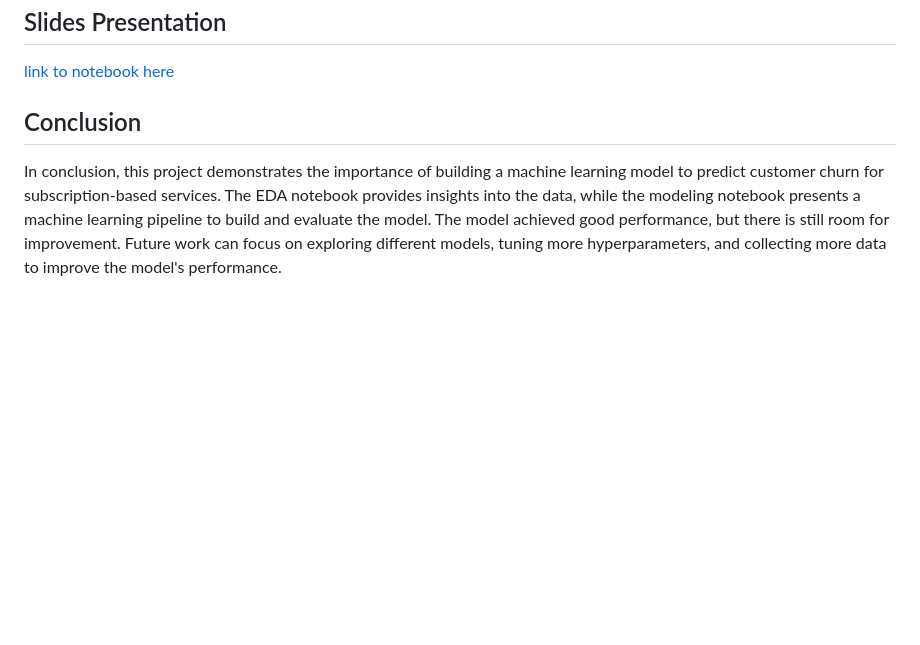
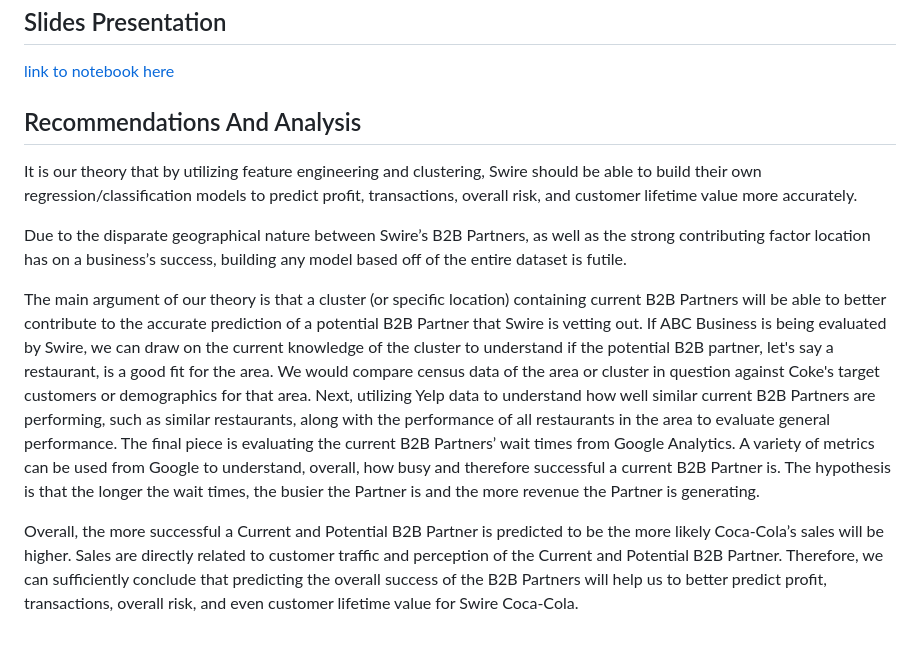
Before and after one commit to ajgonza/Capstone-Project, a Markdown page: README.md, the part around one of its changes. GitHub-like rendering; blank space fills up the shorter version.

```diff
--- a/README.md
+++ b/README.md
@@ -92,6 +49,12 @@ The project uses data from the United States Census Bureau provided via the [tid
 ## Slides Presentation
 [link to notebook here](Customer_success_slides.pdf)
 
-## Conclusion
+## Recommendations And Analysis
 
-In conclusion, this project demonstrates the importance of building a machine learning model to predict customer churn for subscription-based services. The EDA notebook provides insights into the data, while the modeling notebook presents a machine learning pipeline to build and evaluate the model. The model achieved good performance, but there is still room for improvement. Future work can focus on exploring different models, tuning more hyperparameters, and collecting more data to improve the model's performance.
+It is our theory that by utilizing feature engineering and clustering, Swire should be able to build their own regression/classification models to predict profit, transactions, overall risk, and customer lifetime value more accurately.
+
+Due to the disparate geographical nature between Swire’s B2B Partners, as well as the strong contributing factor location has on a business’s success, building any model based off of the entire dataset is futile.
+
+The main argument of our theory is that a cluster (or specific location) containing current B2B Partners will be able to better contribute to the accurate prediction of a potential B2B Partner that Swire is vetting out. If ABC Business is being evaluated by Swire, we can draw on the current knowledge of the cluster to understand if the potential B2B partner, let's say a restaurant, is a good fit for the area. We would compare census data of the area or cluster in question against Coke's target customers or demographics for that area. Next, utilizing Yelp data to understand how well similar current B2B Partners are performing, such as similar restaurants, along with the performance of all restaurants in the area to evaluate general performance. The final piece is evaluating the current B2B Partners’ wait times from Google Analytics. A variety of metrics can be used from Google to understand, overall, how busy and therefore successful a current B2B Partner is. The hypothesis is that the longer the wait times, the busier the Partner is and the more revenue the Partner is generating.
+
+Overall, the more successful a Current and Potential B2B Partner is predicted to be the more likely Coca-Cola’s sales will be higher. Sales are directly related to customer traffic and perception of the Current and Potential B2B Partner. Therefore, we can sufficiently conclude that predicting the overall success of the B2B Partners will help us to better predict profit, transactions, overall risk, and even customer lifetime value for Swire Coca-Cola.
```
Also changed, not shown: other parts of README.md (+1 -44 lines).
